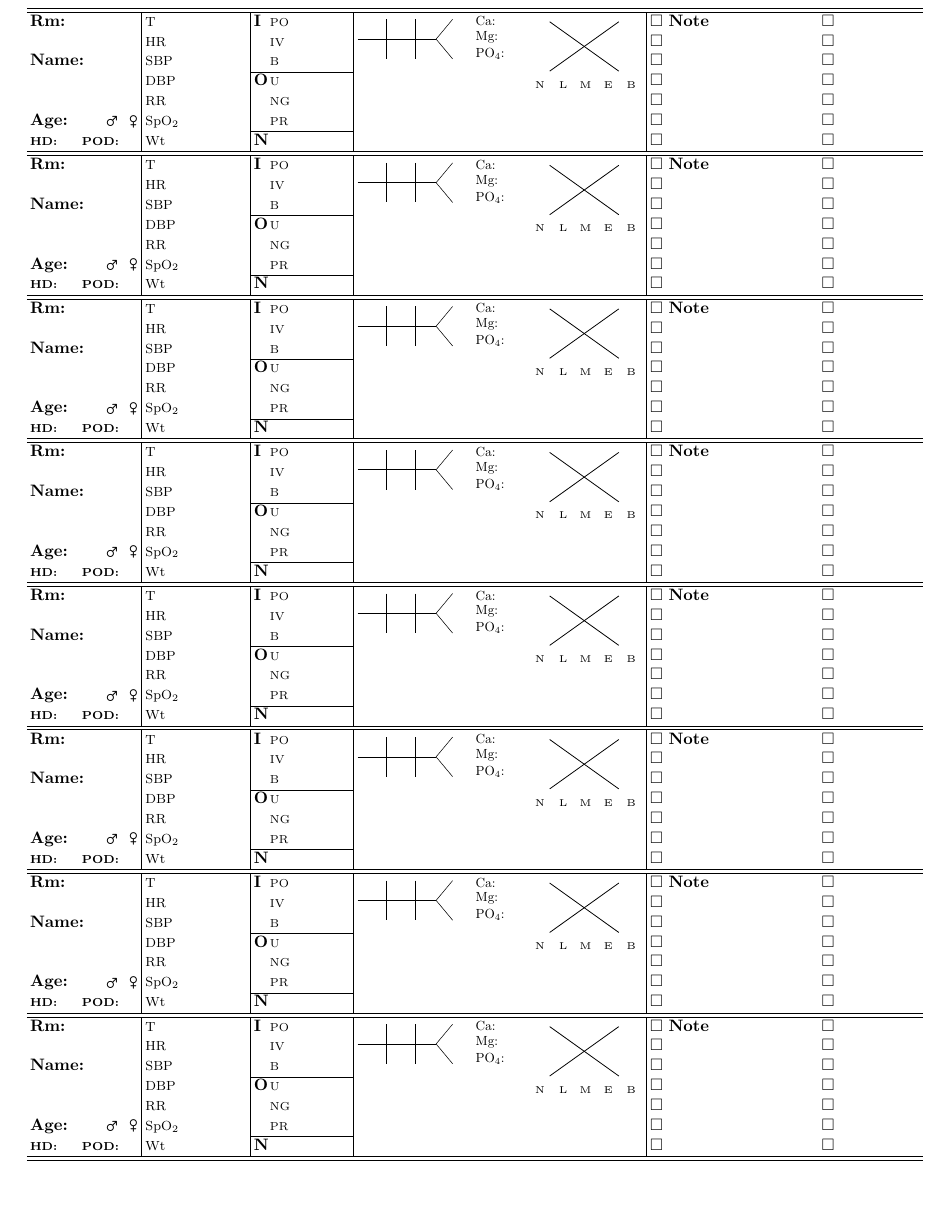
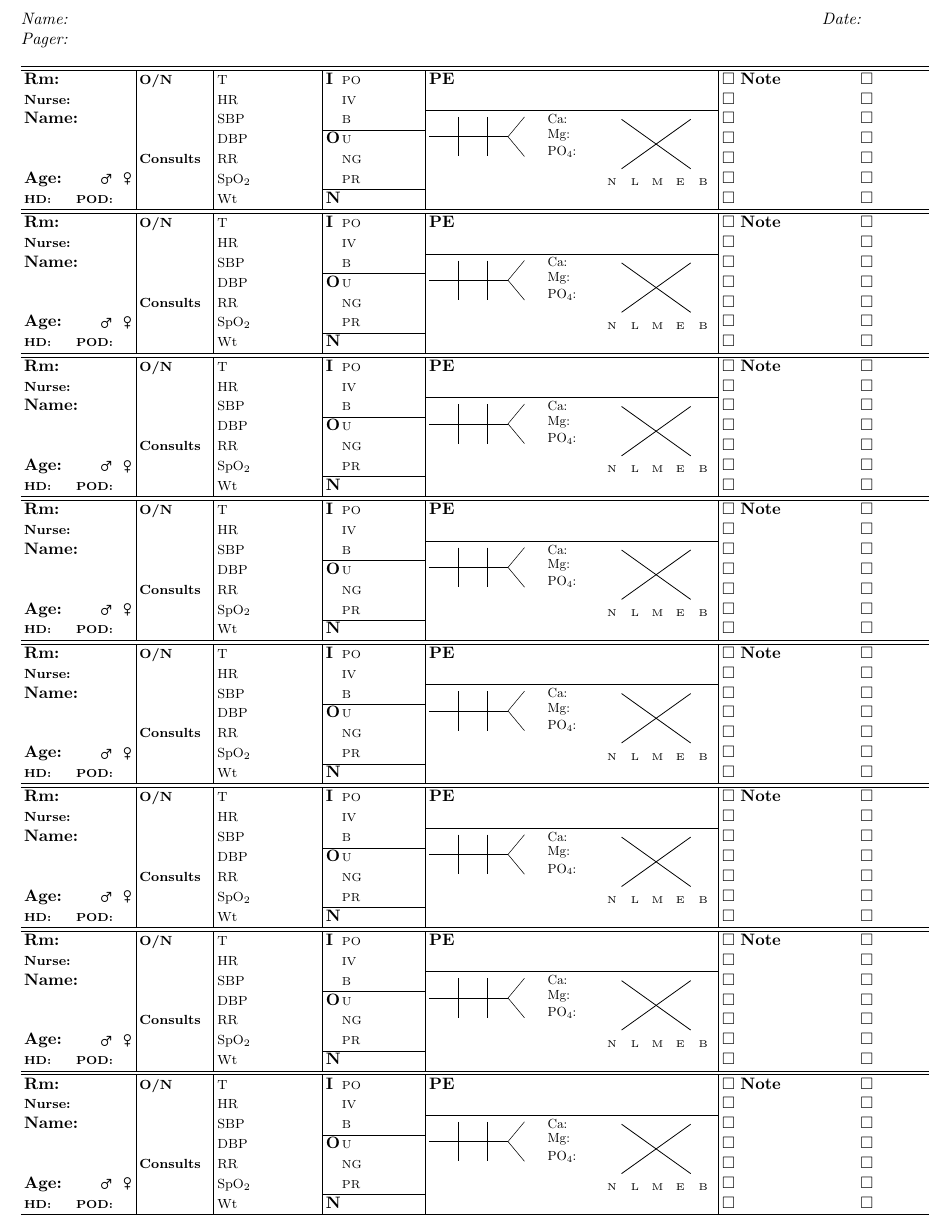
Before and after one commit to dkats/KatsMD, a LaTeX document (files/templates/scut-gen/scut-gen.tex): part of the page, cut at the place of the change, the shorter picture padded with empty space. The pictures show the PDF file files/templates/scut-gen/scut-gen.pdf that the author committed with the source.

Commit message:
Added nurse, O/N events, consults, PE fields

```diff
--- a/files/templates/scut-gen/scut-gen.tex
+++ b/files/templates/scut-gen/scut-gen.tex
@@ -21,16 +21,18 @@
 	\foreach \i in {1,...,#1}
 		{%
 		\expandafter\gdef\expandafter\temp\expandafter{\temp
-			\textbf{Rm:} & {\footnotesize T} && \textbf{I} & {\scriptsize PO} & \multirow{6}{*}{\includegraphics[scale=0.8]{../bmp/bmp.pdf}\includegraphics[scale=1.2]{../cbc/cbc.pdf}} & $\square$ \textbf{Note} & $\square$\\
-			& {\footnotesize HR} &&& {\scriptsize IV} && $\square$ & $\square$\\
-			\textbf{Name:} & {\footnotesize SBP} &&& {\scriptsize B} && $\square$ & $\square$\\\cline{4-5}
-			& {\footnotesize DBP} && \textbf{O} & {\scriptsize U} && $\square$ & $\square$\\
-			& {\footnotesize RR} &&& {\scriptsize NG} && $\square$ & $\square$\\
-			\textbf{Age:\qquad\mars\enspace\venus} & {\footnotesize SpO$_2$} &&& {\scriptsize PR} && $\square$ & $\square$\\\cline{4-5}
-			\textbf{\scriptsize HD:} \hspace*{\fill} \textbf{\scriptsize POD:} \hspace*{\fill} & {\footnotesize Wt} && \textbf{N} &&& $\square$ & $\square$\\\hline\hline
+			\textbf{Rm:} & {\footnotesize \textbf{O/N}} & {\footnotesize T} & & \textbf{I} & {\scriptsize PO} & \textbf{PE} & $\square$ \textbf{Note} & $\square$\\
+			{\footnotesize \textbf{Nurse:}} & & {\footnotesize HR} &&& {\scriptsize IV} && $\square$ & $\square$\\\cline{7-7}
+			\textbf{Name:} & & {\footnotesize SBP} &&& {\scriptsize B} & \multirow{6}{*}{\includegraphics[scale=0.8]{../bmp/bmp.pdf}\includegraphics[scale=1.2]{../cbc/cbc.pdf}} & $\square$ & $\square$\\\cline{5-6}
+			& & {\footnotesize DBP} && \textbf{O} & {\scriptsize U} && $\square$ & $\square$\\
+			& {\footnotesize \textbf{Consults}} & {\footnotesize RR} &&& {\scriptsize NG} && $\square$ & $\square$\\
+			\textbf{Age:\qquad\mars\enspace\venus} & & {\footnotesize SpO$_2$} &&& {\scriptsize PR} && $\square$ & $\square$\\\cline{5-6}
+			\textbf{\scriptsize HD:} \hspace*{\fill} \textbf{\scriptsize POD:} \hspace*{\fill} & & {\footnotesize Wt} && \textbf{N} &&& $\square$ & $\square$\\\hline\hline
 			}%
 		}%
 	\temp}
 
 \begin{document}
+	\textit{Name:} \hspace*{\fill} \textit{Date:} \hspace*{0.5in}\\
+	\textit{Pager:}\\
 
```
Also changed, not shown: files/templates/scut-gen-night/scut-gen-night.tex (+4 -2 lines), files/templates/scut-gen-night/scut-gen-night.pdf, files/templates/scut-gen/scut-gen.pdf, files/templates/scut-gen/scut-gen.tex (4 more changed lines), 8 other files.
